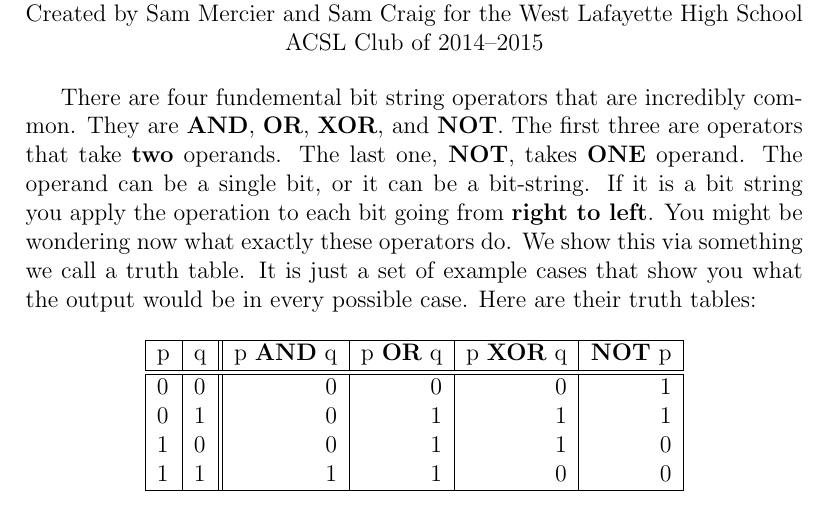
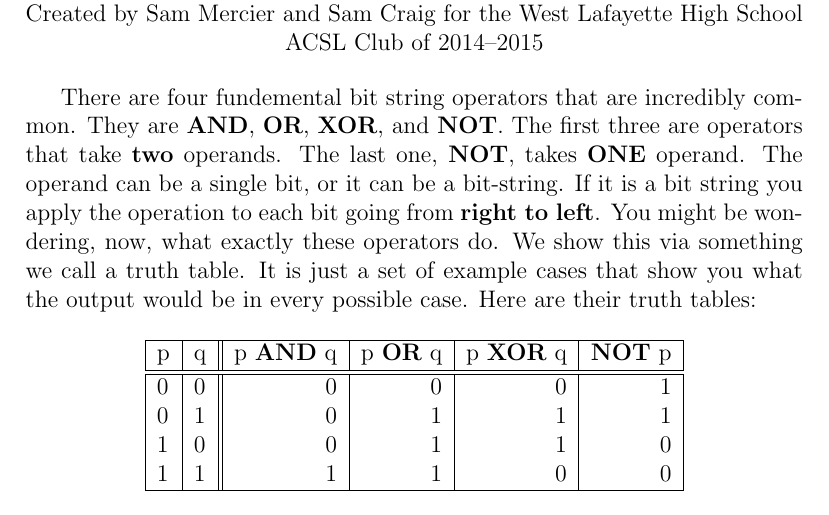
Before and after one commit to wl-hackclub-old/worksheets, a LaTeX document (bsf.tex): part of page 1 of 3, cut so that both start at the same text. Compiled offline with pdfLaTeX.

Commit message:
Change a few grammar things

```diff
--- a/bsf.tex
+++ b/bsf.tex
@@ -16,7 +16,7 @@ The first three are operators that take \textbf{two} operands.
 The last one, \textbf{NOT}, takes \textbf{ONE} operand.
 The operand can be a single bit, or it can be a bit-string.
 If it is a bit string you apply the operation to each bit going from \textbf{right to left}.
-You might be wondering now what exactly these operators do.
+You might be wondering, now, what exactly these operators do.
 We show this via something we call a truth table.
 It is just a set of example cases that show you what the output would be in every possible case. Here are their truth tables:
 
```
Also changed, not shown: bsf.pdf.
